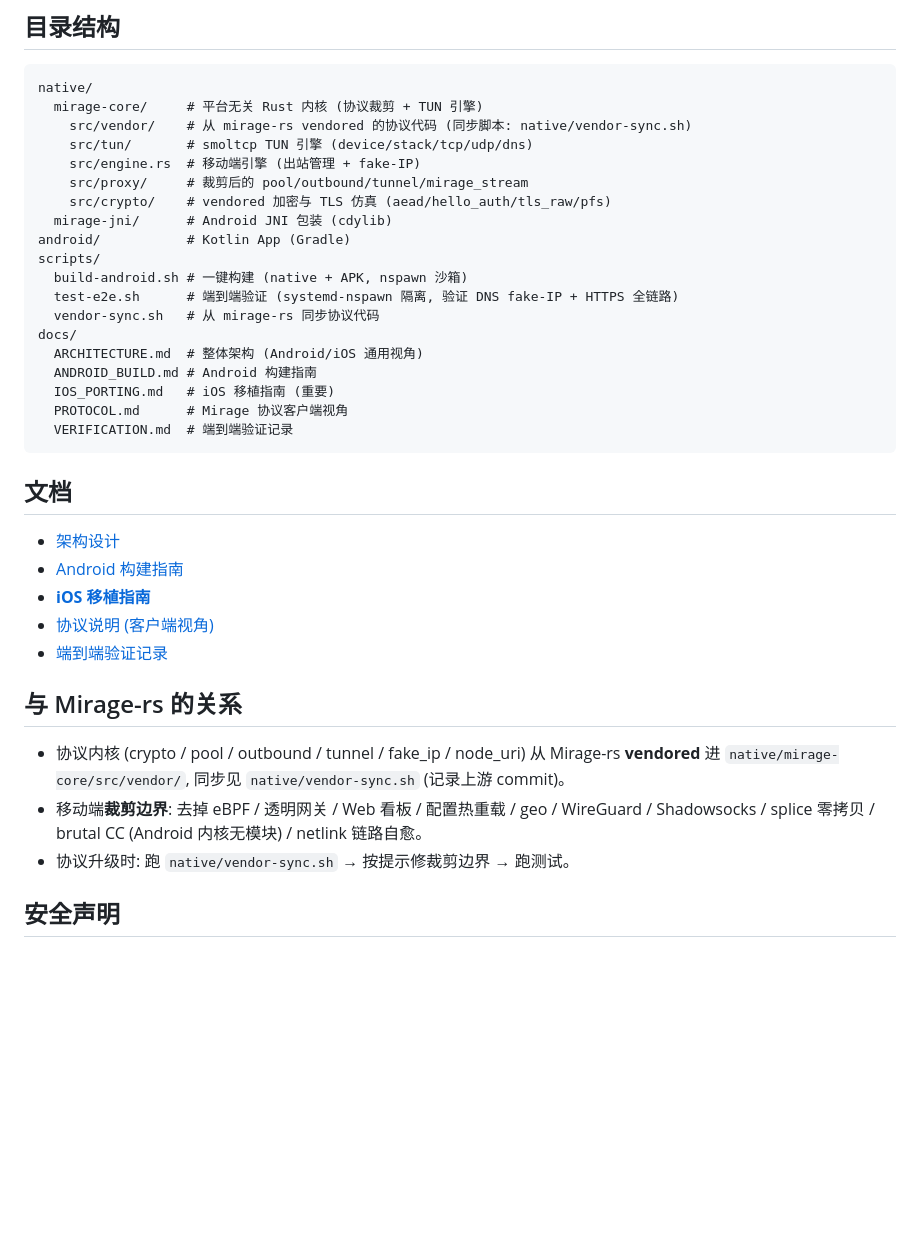
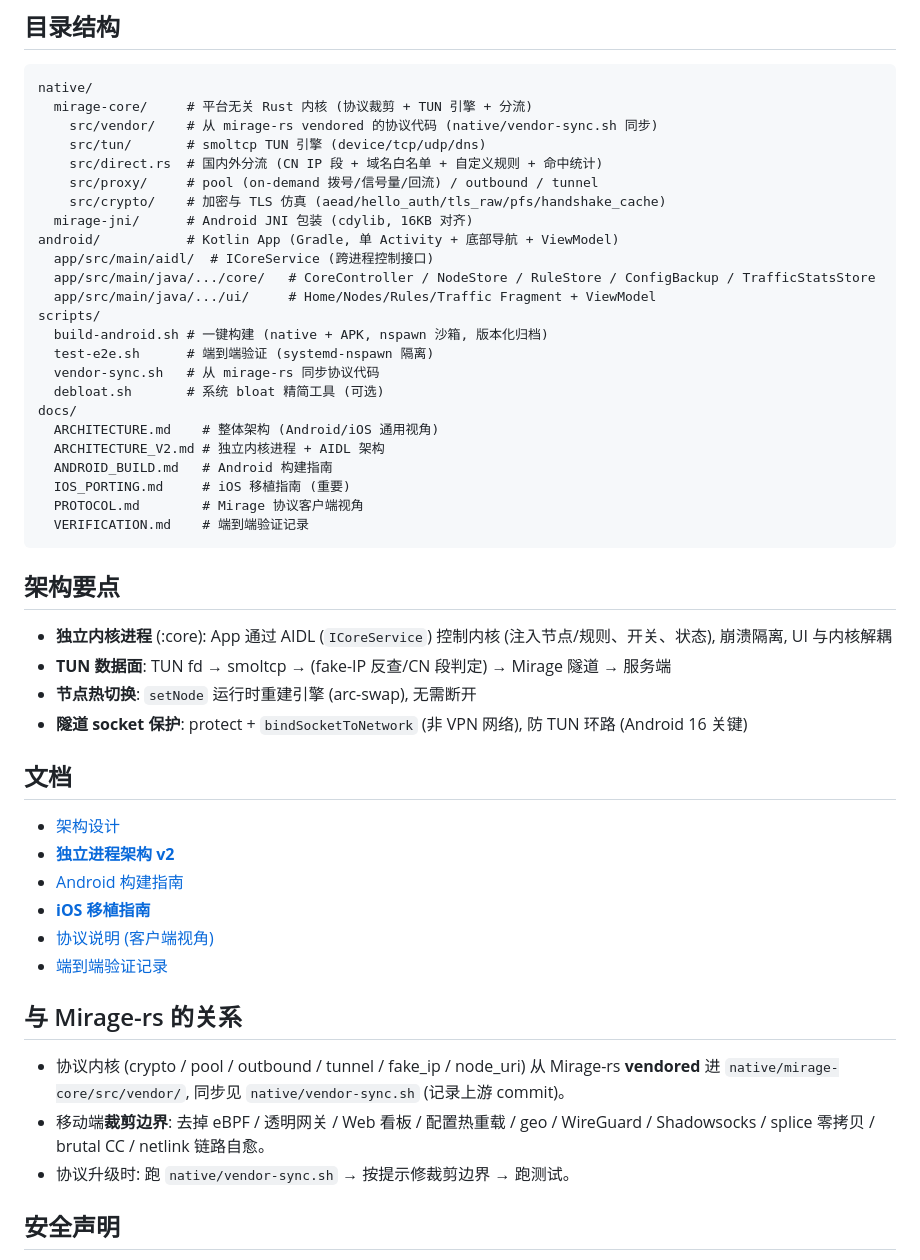
Before and after one commit to lunksana/claude-items, a Markdown page: Mirage-Android/README.md, the part around one of its changes. Drawn GitHub-style; blank space fills up the shorter version.

````diff
--- a/Mirage-Android/README.md
+++ b/Mirage-Android/README.md
@@ -47,29 +68,44 @@ scripts/build-android.sh
 
 ```
 native/
-  mirage-core/     # 平台无关 Rust 内核 (协议裁剪 + TUN 引擎)
-    src/vendor/    # 从 mirage-rs vendored 的协议代码 (同步脚本: native/vendor-sync.sh)
-    src/tun/       # smoltcp TUN 引擎 (device/stack/tcp/udp/dns)
-    src/engine.rs  # 移动端引擎 (出站管理 + fake-IP)
-    src/proxy/     # 裁剪后的 pool/outbound/tunnel/mirage_stream
-    src/crypto/    # vendored 加密与 TLS 仿真 (aead/hello_auth/tls_raw/pfs)
-  mirage-jni/      # Android JNI 包装 (cdylib)
-android/           # Kotlin App (Gradle)
+  mirage-core/     # 平台无关 Rust 内核 (协议裁剪 + TUN 引擎 + 分流)
+    src/vendor/    # 从 mirage-rs vendored 的协议代码 (native/vendor-sync.sh 同步)
+    src/tun/       # smoltcp TUN 引擎 (device/tcp/udp/dns)
+    src/direct.rs  # 国内外分流 (CN IP 段 + 域名白名单 + 自定义规则 + 命中统计)
+    src/proxy/     # pool (on-demand 拨号/信号量/回流) / outbound / tunnel
+    src/crypto/    # 加密与 TLS 仿真 (aead/hello_auth/tls_raw/pfs/handshake_cache)
+  mirage-jni/      # Android JNI 包装 (cdylib, 16KB 对齐)
+android/           # Kotlin App (Gradle, 单 Activity + 底部导航 + ViewModel)
+  app/src/main/aidl/  # ICoreService (跨进程控制接口)
+  app/src/main/java/.../core/   # CoreController / NodeStore / RuleStore / ConfigBackup / TrafficStatsStore
+  app/src/main/java/.../ui/     # Home/Nodes/Rules/Traffic Fragment + ViewModel
 scripts/
-  build-android.sh # 一键构建 (native + APK, nspawn 沙箱)
-  test-e2e.sh      # 端到端验证 (systemd-nspawn 隔离, 验证 DNS fake-IP + HTTPS 全链路)
+  build-android.sh # 一键构建 (native + APK, nspawn 沙箱, 版本化归档)
+  test-e2e.sh      # 端到端验证 (systemd-nspawn 隔离)
   vendor-sync.sh   # 从 mirage-rs 同步协议代码
+  debloat.sh       # 系统 bloat 精简工具 (可选)
 docs/
-  ARCHITECTURE.md  # 整体架构 (Android/iOS 通用视角)
-  ANDROID_BUILD.md # Android 构建指南
-  IOS_PORTING.md   # iOS 移植指南 (重要)
-  PROTOCOL.md      # Mirage 协议客户端视角
-  VERIFICATION.md  # 端到端验证记录
+  ARCHITECTURE.md    # 整体架构 (Android/iOS 通用视角)
+  ARCHITECTURE_V2.md # 独立内核进程 + AIDL 架构
+  ANDROID_BUILD.md   # Android 构建指南
+  IOS_PORTING.md     # iOS 移植指南 (重要)
+  PROTOCOL.md        # Mirage 协议客户端视角
+  VERIFICATION.md    # 端到端验证记录
 ```
+
+## 架构要点
+
+- **独立内核进程** (:core): App 通过 AIDL (`ICoreService`) 控制内核 (注入节点/规则、开关、状态),
+  崩溃隔离, UI 与内核解耦
+- **TUN 数据面**: TUN fd → smoltcp → (fake-IP 反查/CN 段判定) → Mirage 隧道 → 服务端
+- **节点热切换**: `setNode` 运行时重建引擎 (arc-swap), 无需断开
+- **隧道 socket 保护**: protect + `bindSocketToNetwork` (非 VPN 网络), 防 TUN 环路
+  (Android 16 关键)
 
 ## 文档
 
 - [架构设计](docs/ARCHITECTURE.md)
+- [**独立进程架构 v2**](docs/ARCHITECTURE_V2.md)
 - [Android 构建指南](docs/ANDROID_BUILD.md)
 - [**iOS 移植指南**](docs/IOS_PORTING.md)
 - [协议说明 (客户端视角)](docs/PROTOCOL.md)
@@ -80,7 +116,7 @@ docs/
 - 协议内核 (crypto / pool / outbound / tunnel / fake_ip / node_uri) 从 Mirage-rs **vendored** 进
   `native/mirage-core/src/vendor/`, 同步见 `native/vendor-sync.sh` (记录上游 commit)。
 - 移动端**裁剪边界**: 去掉 eBPF / 透明网关 / Web 看板 / 配置热重载 / geo / WireGuard /
-  Shadowsocks / splice 零拷贝 / brutal CC (Android 内核无模块) / netlink 链路自愈。
+  Shadowsocks / splice 零拷贝 / brutal CC / netlink 链路自愈。
 - 协议升级时: 跑 `native/vendor-sync.sh` → 按提示修裁剪边界 → 跑测试。
 
 ## 安全声明
````
Also changed, not shown: other parts of Mirage-Android/README.md (+43 -22 lines).
